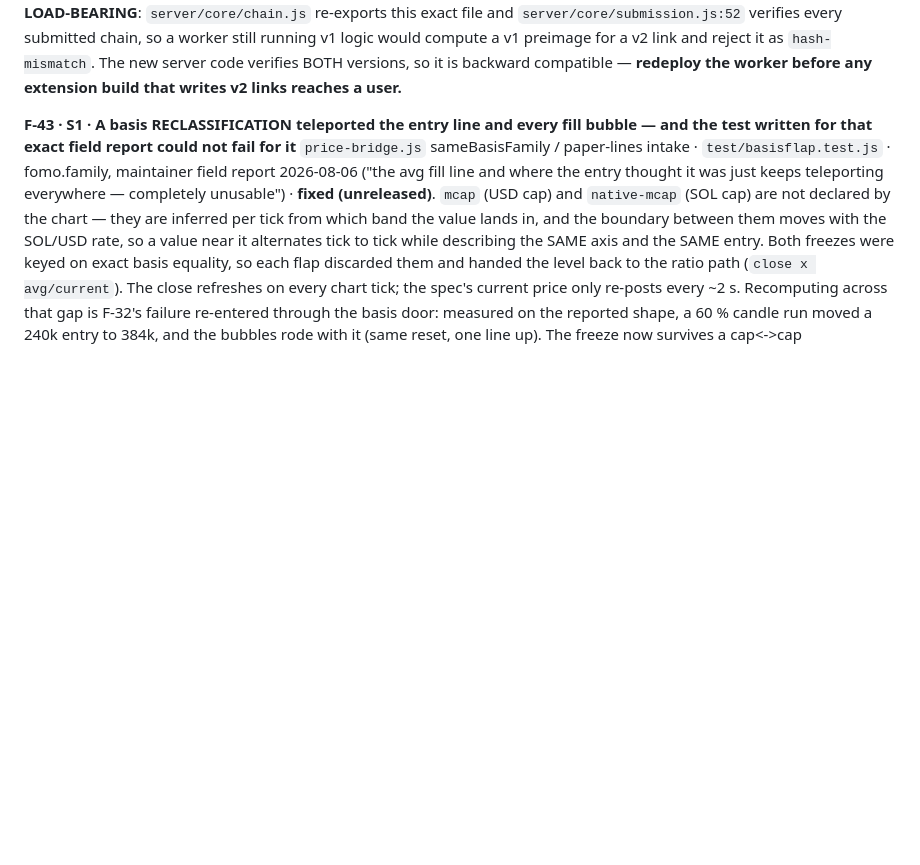
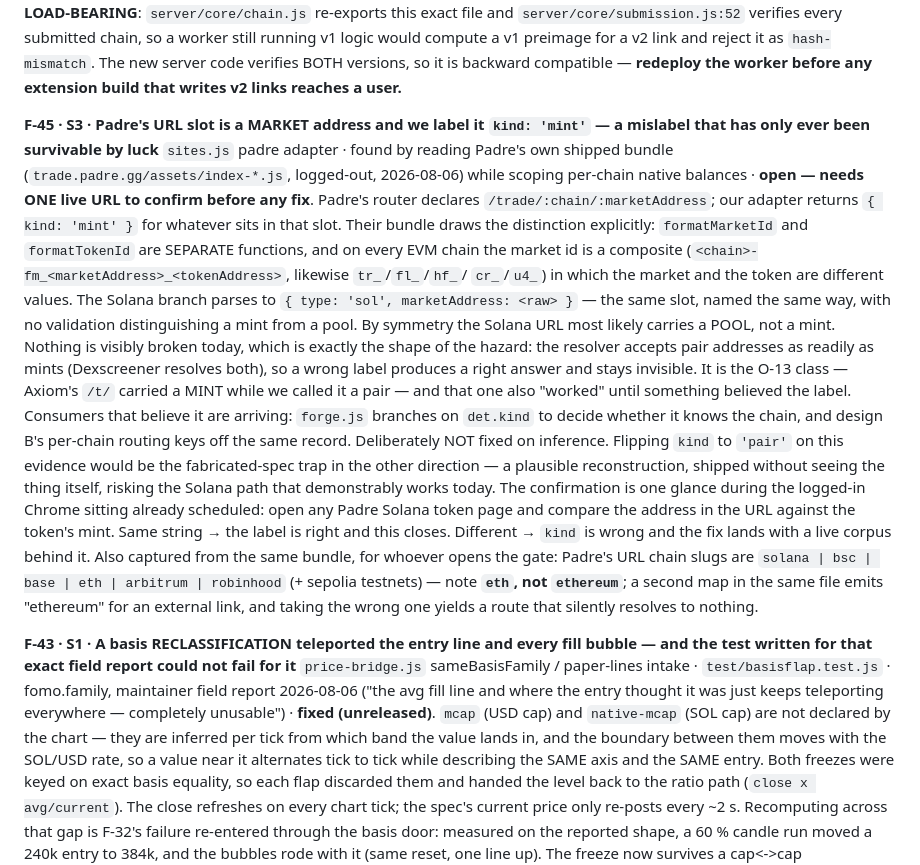
Before and after one commit to 0xkorol/papertrench, a Markdown page: DEFECTS.md, the part around the change. GitHub-like rendering; blank space fills up the shorter version.

Commit message:
docs(defects): F-45 — Padre's URL slot is a market address, and we call it a mint
Found while scoping per-chain native balances, by reading Padre's own
shipped bundle logged-out. Their router declares
`/trade/:chain/:marketAddress`; our adapter labels whatever sits there
`kind: 'mint'`.

Their bundle draws the distinction explicitly — `formatMarketId` and
`formatTokenId` are separate functions, and on every EVM chain the
market id is a composite carrying the market and the token as DIFFERENT
values (`<chain>-fm_<market>_<token>`, likewise tr_/fl_/hf_/cr_/u4_).
The Solana branch parses to `{ type: 'sol', marketAddress: <raw> }`:
same slot, same name, no validation separating a mint from a pool. By
symmetry the Solana URL most likely carries a pool.

Nothing is visibly broken, which is the hazard's actual shape: the
resolver takes pair addresses as readily as mints, so a wrong label
yields a right answer and hides. That is the O-13 class — Axiom's /t/
carried a mint while we called it a pair, and it "worked" until
something believed the label. Believers are arriving: forge.js branches
on det.kind to decide whether it knows the chain, and design B's
per-chain routing keys off the same record.

Filed OPEN rather than fixed. Flipping kind to 'pair' on this evidence
would be the fabricated-spec trap pointed the other way — a plausible
reconstruction shipped without seeing the thing itself, risking the
Solana path that demonstrably works today. Confirmation is one glance
during the logged-in sitting already scheduled: open a Padre Solana
token page and compare the URL address against the token's mint.

Also recorded there for whoever opens the multichain gate: Padre's URL
chain slugs are solana | bsc | base | eth | arbitrum | robinhood (plus
sepolia testnets) — `eth`, NOT `ethereum`. A second map in the same
bundle emits "ethereum" for an external link, and taking the wrong one
yields a route that silently resolves to nothing.

Docs only; no code changes.

Co-Authored-By: Claude Opus 5 <noreply@anthropic.com>

```diff
--- a/DEFECTS.md
+++ b/DEFECTS.md
@@ -455,6 +455,41 @@ worker still running v1 logic would compute a v1 preimage for a v2 link and
 reject it as `hash-mismatch`. The new server code verifies BOTH versions, so it
 is backward compatible — **redeploy the worker before any extension build that
 writes v2 links reaches a user.**
+
+**F-45 · S3 · Padre's URL slot is a MARKET address and we label it `kind: 'mint'` — a mislabel that has only ever been survivable by luck**
+`sites.js` padre adapter · found by reading Padre's own shipped bundle
+(`trade.padre.gg/assets/index-*.js`, logged-out, 2026-08-06) while scoping
+per-chain native balances · **open — needs ONE live URL to confirm before any
+fix**.
+Padre's router declares `/trade/:chain/:marketAddress`; our adapter returns
+`{ kind: 'mint' }` for whatever sits in that slot. Their bundle draws the
+distinction explicitly: `formatMarketId` and `formatTokenId` are SEPARATE
+functions, and on every EVM chain the market id is a composite
+(`<chain>-fm_<marketAddress>_<tokenAddress>`, likewise `tr_`/`fl_`/`hf_`/
+`cr_`/`u4_`) in which the market and the token are different values. The
+Solana branch parses to `{ type: 'sol', marketAddress: <raw> }` — the same
+slot, named the same way, with no validation distinguishing a mint from a
+pool. By symmetry the Solana URL most likely carries a POOL, not a mint.
+Nothing is visibly broken today, which is exactly the shape of the hazard:
+the resolver accepts pair addresses as readily as mints (Dexscreener resolves
+both), so a wrong label produces a right answer and stays invisible. It is
+the O-13 class — Axiom's `/t/` carried a MINT while we called it a pair — and
+that one also "worked" until something believed the label. Consumers that
+believe it are arriving: `forge.js` branches on `det.kind` to decide whether
+it knows the chain, and design B's per-chain routing keys off the same record.
+Deliberately NOT fixed on inference. Flipping `kind` to `'pair'` on this
+evidence would be the fabricated-spec trap in the other direction — a
+plausible reconstruction, shipped without seeing the thing itself, risking
+the Solana path that demonstrably works today. The confirmation is one
+glance during the logged-in Chrome sitting already scheduled: open any Padre
+Solana token page and compare the address in the URL against the token's mint.
+Same string → the label is right and this closes. Different → `kind` is wrong
+and the fix lands with a live corpus behind it.
+Also captured from the same bundle, for whoever opens the gate: Padre's URL
+chain slugs are `solana | bsc | base | eth | arbitrum | robinhood` (+ sepolia
+testnets) — note **`eth`, not `ethereum`**; a second map in the same file
+emits "ethereum" for an external link, and taking the wrong one yields a route
+that silently resolves to nothing.
 
 **F-43 · S1 · A basis RECLASSIFICATION teleported the entry line and every fill bubble — and the test written for that exact field report could not fail for it**
 `price-bridge.js` sameBasisFamily / paper-lines intake ·
```
